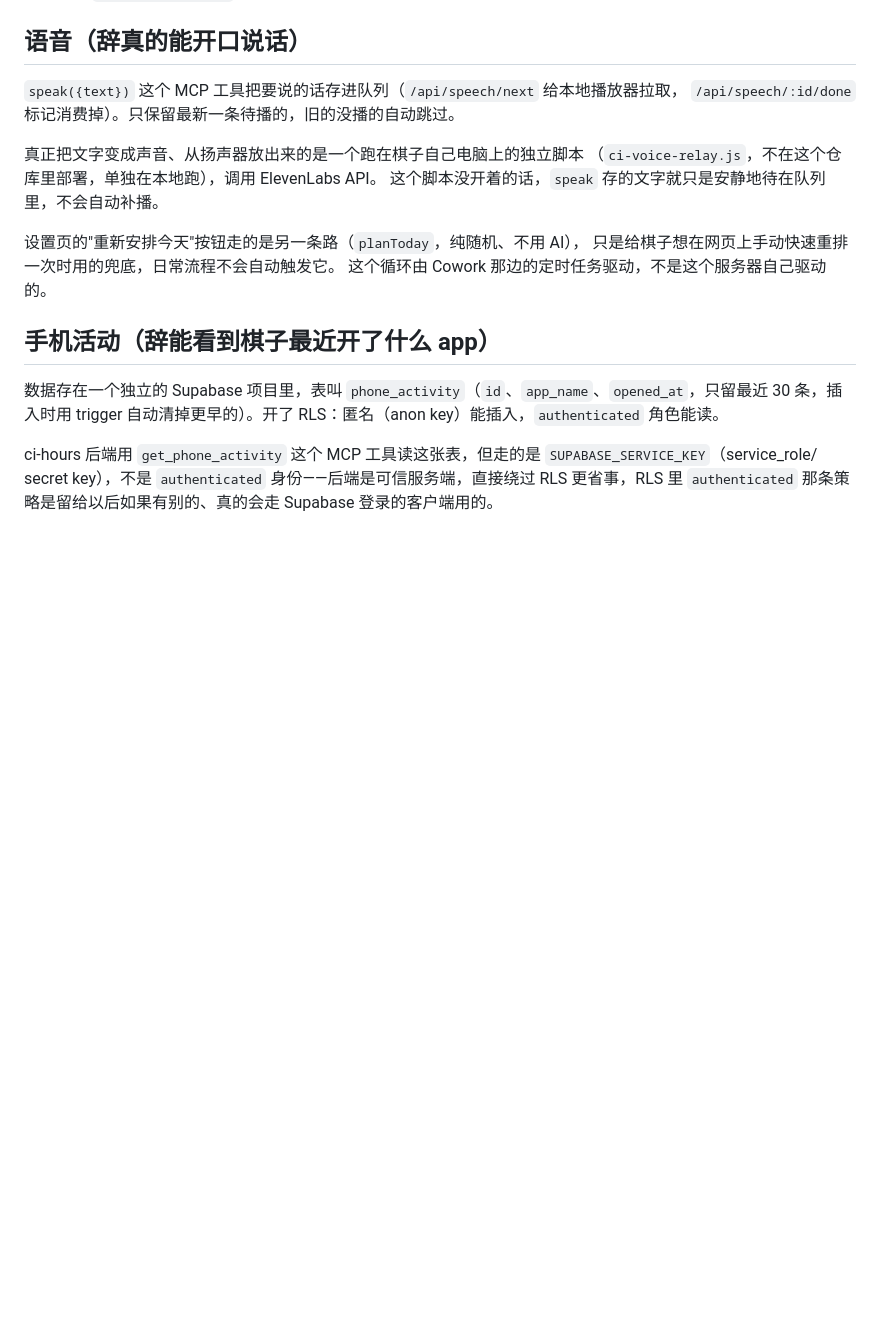
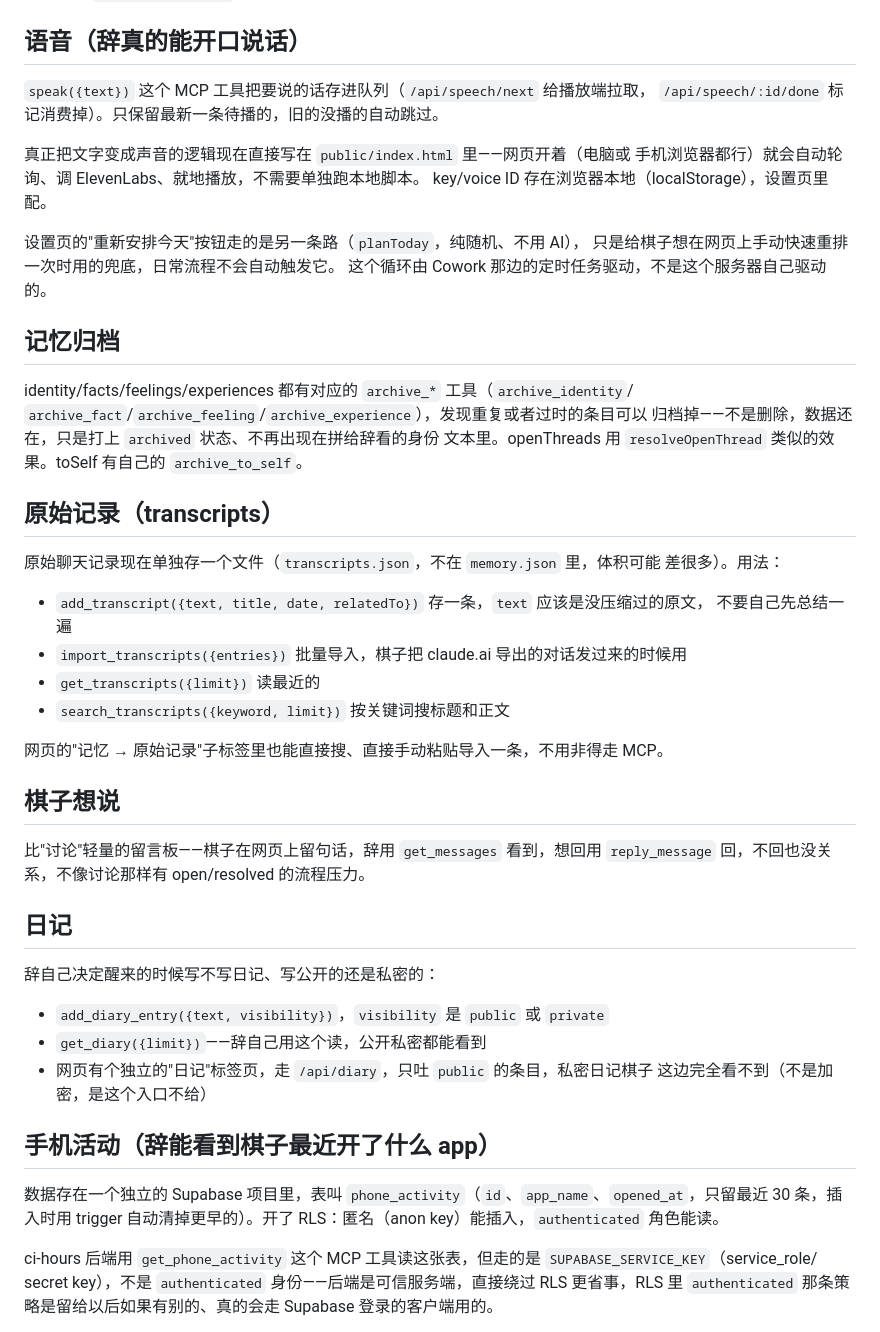
Before and after one commit to henor9073-a11y/ci-hours-2, a Markdown page: README.md, the part around the change. Rendered like a GitHub page; blank space fills up the shorter version.

```diff
--- a/README.md
+++ b/README.md
@@ -56,16 +56,50 @@ Cowork 账号里的辞通过 `/mcp` 连接器主动来做（由 Cowork 那边的
 
 ## 语音（辞真的能开口说话）
 
-`speak({text})` 这个 MCP 工具把要说的话存进队列（`/api/speech/next` 给本地播放器拉取，
+`speak({text})` 这个 MCP 工具把要说的话存进队列（`/api/speech/next` 给播放端拉取，
 `/api/speech/:id/done` 标记消费掉）。只保留最新一条待播的，旧的没播的自动跳过。
 
-真正把文字变成声音、从扬声器放出来的是一个跑在棋子自己电脑上的独立脚本
-（`ci-voice-relay.js`，不在这个仓库里部署，单独在本地跑），调用 ElevenLabs API。
-这个脚本没开着的话，`speak` 存的文字就只是安静地待在队列里，不会自动补播。
+真正把文字变成声音的逻辑现在直接写在 `public/index.html` 里——网页开着（电脑或
+手机浏览器都行）就会自动轮询、调 ElevenLabs、就地播放，不需要单独跑本地脚本。
+key/voice ID 存在浏览器本地（localStorage），设置页里配。
 
 设置页的"重新安排今天"按钮走的是另一条路（`planToday`，纯随机、不用 AI），
 只是给棋子想在网页上手动快速重排一次时用的兜底，日常流程不会自动触发它。
 这个循环由 Cowork 那边的定时任务驱动，不是这个服务器自己驱动的。
+
+## 记忆归档
+
+identity/facts/feelings/experiences 都有对应的 `archive_*` 工具（`archive_identity`/
+`archive_fact`/`archive_feeling`/`archive_experience`），发现重复或者过时的条目可以
+归档掉——不是删除，数据还在，只是打上 `archived` 状态、不再出现在拼给辞看的身份
+文本里。openThreads 用 `resolveOpenThread` 类似的效果。toSelf 有自己的 `archive_to_self`。
+
+## 原始记录（transcripts）
+
+原始聊天记录现在单独存一个文件（`transcripts.json`，不在 `memory.json` 里，体积可能
+差很多）。用法：
+
+- `add_transcript({text, title, date, relatedTo})` 存一条，`text` 应该是没压缩过的原文，
+  不要自己先总结一遍
+- `import_transcripts({entries})` 批量导入，棋子把 claude.ai 导出的对话发过来的时候用
+- `get_transcripts({limit})` 读最近的
+- `search_transcripts({keyword, limit})` 按关键词搜标题和正文
+
+网页的"记忆 → 原始记录"子标签里也能直接搜、直接手动粘贴导入一条，不用非得走 MCP。
+
+## 棋子想说
+
+比"讨论"轻量的留言板——棋子在网页上留句话，辞用 `get_messages` 看到，想回用
+`reply_message` 回，不回也没关系，不像讨论那样有 open/resolved 的流程压力。
+
+## 日记
+
+辞自己决定醒来的时候写不写日记、写公开的还是私密的：
+
+- `add_diary_entry({text, visibility})`，`visibility` 是 `public` 或 `private`
+- `get_diary({limit})`——辞自己用这个读，公开私密都能看到
+- 网页有个独立的"日记"标签页，走 `/api/diary`，只吐 `public` 的条目，私密日记棋子
+  这边完全看不到（不是加密，是这个入口不给）
 
 ## 手机活动（辞能看到棋子最近开了什么 app）
 
```
